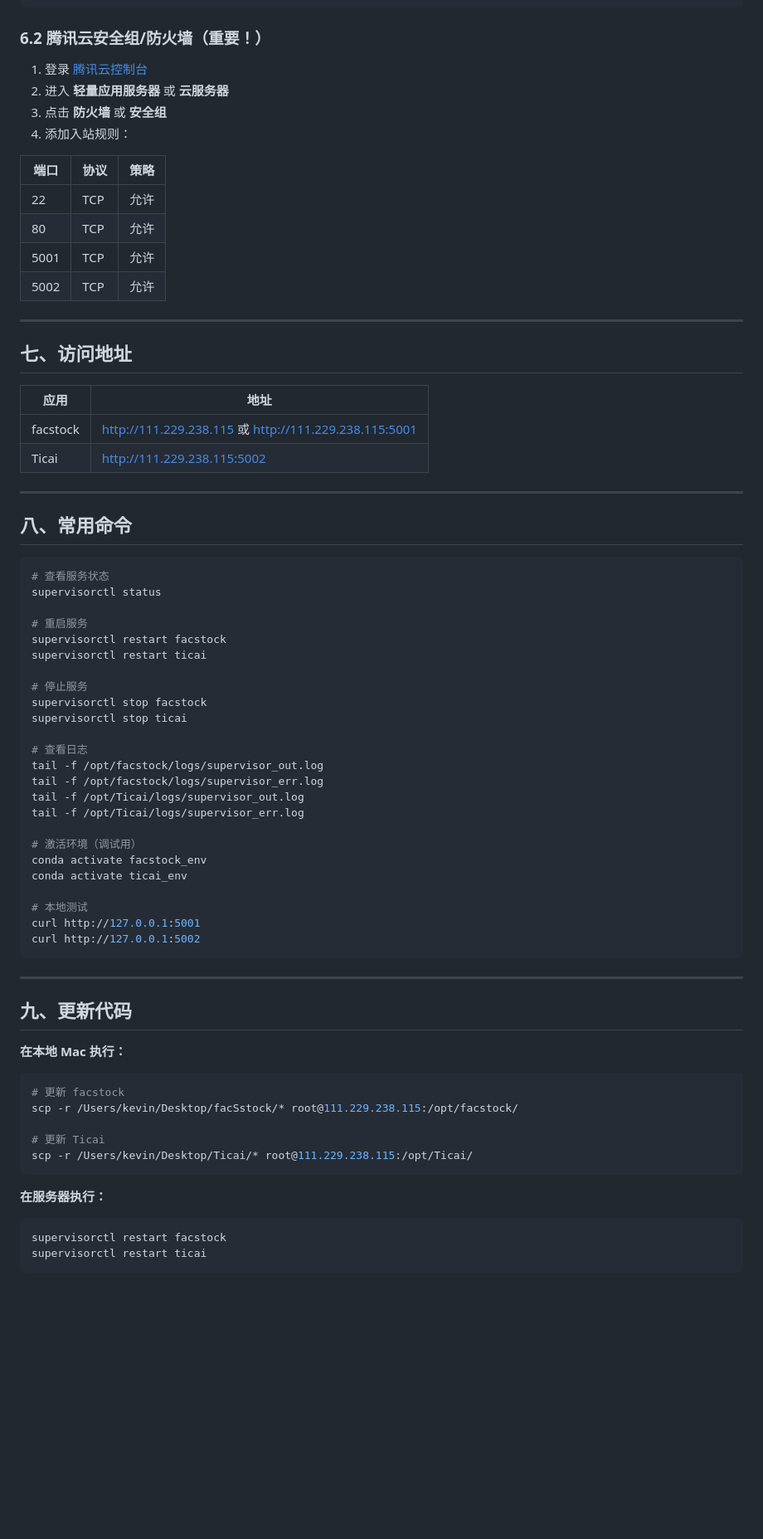
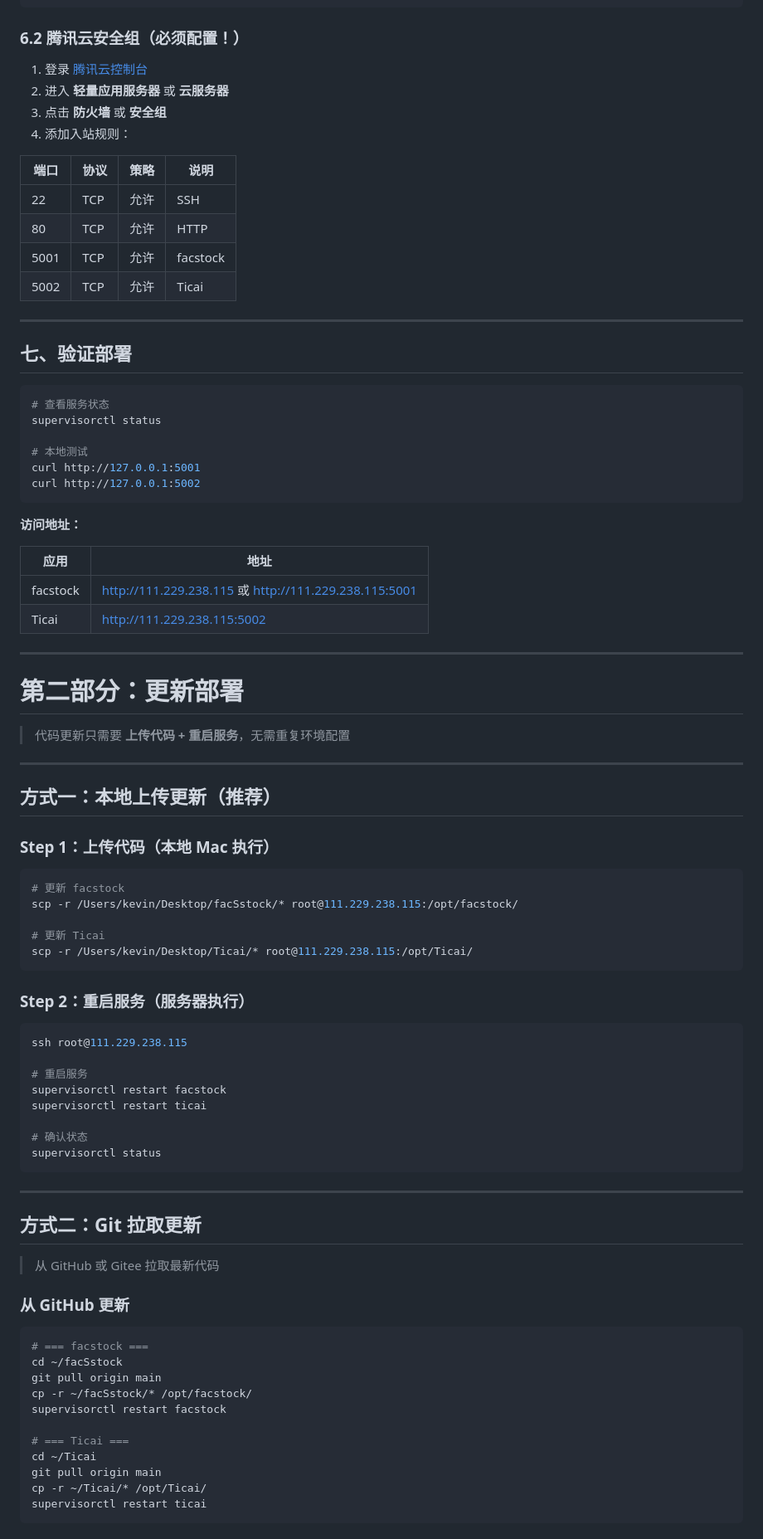
Before and after one commit to Baili-BL/facstock, a Markdown page: deploy/MANUAL_DEPLOY.md, the part around one of its changes. Shown at 83% size. Rendered like a GitHub page; blank space fills up the shorter version.

````diff
--- a/deploy/MANUAL_DEPLOY.md
+++ b/deploy/MANUAL_DEPLOY.md
@@ -202,23 +254,34 @@ ufw --force enable
 ufw status
 ```
 
-### 6.2 腾讯云安全组/防火墙（重要！）
+### 6.2 腾讯云安全组（必须配置！）
 
 1. 登录 [腾讯云控制台](https://console.cloud.tencent.com/)
 2. 进入 **轻量应用服务器** 或 **云服务器**
 3. 点击 **防火墙** 或 **安全组**
 4. 添加入站规则：
 
-| 端口 | 协议 | 策略 |
-|------|------|------|
-| 22 | TCP | 允许 |
-| 80 | TCP | 允许 |
-| 5001 | TCP | 允许 |
-| 5002 | TCP | 允许 |
+| 端口 | 协议 | 策略 | 说明 |
+|------|------|------|------|
+| 22 | TCP | 允许 | SSH |
+| 80 | TCP | 允许 | HTTP |
+| 5001 | TCP | 允许 | facstock |
+| 5002 | TCP | 允许 | Ticai |
 
 ---
 
-## 七、访问地址
+## 七、验证部署
+
+```bash
+# 查看服务状态
+supervisorctl status
+
+# 本地测试
+curl http://127.0.0.1:5001
+curl http://127.0.0.1:5002
+```
+
+**访问地址：**
 
 | 应用 | 地址 |
 |------|------|
@@ -227,40 +290,15 @@ ufw status
 
 ---
 
-## 八、常用命令
+# 第二部分：更新部署
 
-```bash
-# 查看服务状态
-supervisorctl status
-
-# 重启服务
-supervisorctl restart facstock
-supervisorctl restart ticai
-
-# 停止服务
-supervisorctl stop facstock
-supervisorctl stop ticai
-
-# 查看日志
-tail -f /opt/facstock/logs/supervisor_out.log
-tail -f /opt/facstock/logs/supervisor_err.log
-tail -f /opt/Ticai/logs/supervisor_out.log
-tail -f /opt/Ticai/logs/supervisor_err.log
-
-# 激活环境（调试用）
-conda activate facstock_env
-conda activate ticai_env
-
-# 本地测试
-curl http://127.0.0.1:5001
-curl http://127.0.0.1:5002
-```
+> 代码更新只需要 **上传代码 + 重启服务**，无需重复环境配置
 
 ---
 
-## 九、更新代码
+## 方式一：本地上传更新（推荐）
 
-**在本地 Mac 执行：**
+### Step 1：上传代码（本地 Mac 执行）
 
 ```bash
 # 更新 facstock
@@ -270,7 +308,38 @@ scp -r /Users/kevin/Desktop/facSstock/* root@111.229.238.115:/opt/facstock/
 scp -r /Users/kevin/Desktop/Ticai/* root@111.229.238.115:/opt/Ticai/
 ```
 
-**在服务器执行：**
+### Step 2：重启服务（服务器执行）
 
 ```bash
+ssh root@111.229.238.115
+
+# 重启服务
 supervisorctl restart facstock
+supervisorctl restart ticai
+
+# 确认状态
+supervisorctl status
+```
+
+---
+
+## 方式二：Git 拉取更新
+
+> 从 GitHub 或 Gitee 拉取最新代码
+
+### 从 GitHub 更新
+
+```bash
+# === facstock ===
+cd ~/facSstock
+git pull origin main
+cp -r ~/facSstock/* /opt/facstock/
+supervisorctl restart facstock
+
+# === Ticai ===
+cd ~/Ticai
+git pull origin main
+cp -r ~/Ticai/* /opt/Ticai/
+supervisorctl restart ticai
+```
+
````
Also changed, not shown: other parts of deploy/MANUAL_DEPLOY.md (+263 -34 lines), README.md (+59 -73 lines).
